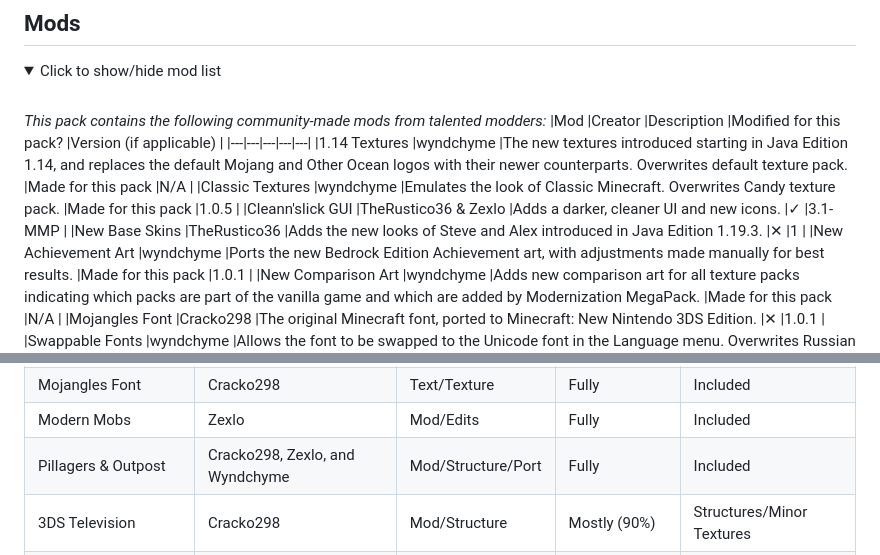
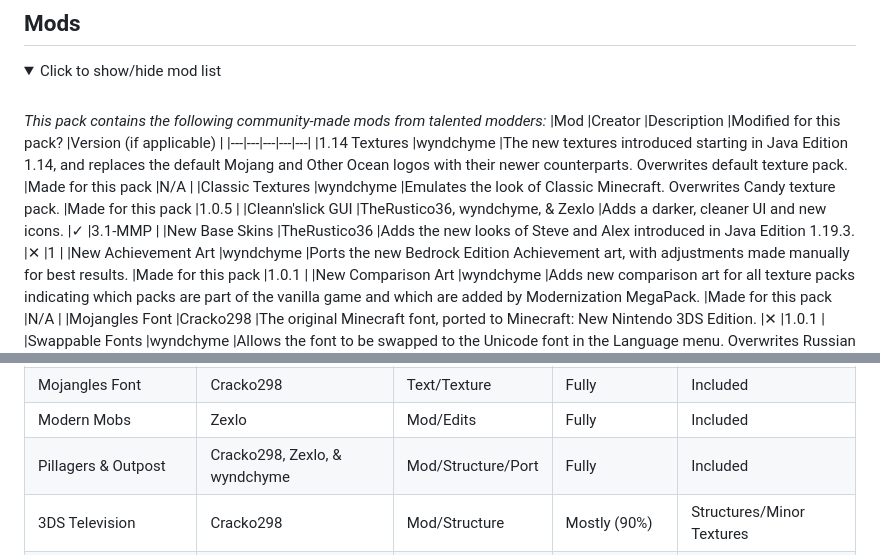
Before and after one commit to wyndchyme/mc3ds-modern, a Markdown page: .github/README.md, 2 parts joined by grey strips. Drawn GitHub-style; folded sections open.

```diff
--- a/.github/README.md
+++ b/.github/README.md
@@ -48,7 +48,7 @@ _This pack contains the following community-made mods from talented modders:_
 |---|---|---|---|---|
 |1.14 Textures   |wyndchyme   |The new textures introduced starting in Java Edition 1.14, and replaces the default Mojang and Other Ocean logos with their newer counterparts. Overwrites default texture pack.  |Made for this pack   |N/A   |
 |Classic Textures   |wyndchyme   |Emulates the look of Classic Minecraft. Overwrites Candy texture pack.  |Made for this pack   |1.0.5   |
-|Cleann'slick GUI   |TheRustico36 & Zexlo   |Adds a darker, cleaner UI and new icons.   |✓   |3.1-MMP   |
+|Cleann'slick GUI   |TheRustico36, wyndchyme, & Zexlo   |Adds a darker, cleaner UI and new icons.   |✓   |3.1-MMP   |
 |New Base Skins   |TheRustico36   |Adds the new looks of Steve and Alex introduced in Java Edition 1.19.3.   |✕   |1   |
 |New Achievement Art   |wyndchyme   |Ports the new Bedrock Edition Achievement art, with adjustments made manually for best results.   |Made for this pack   |1.0.1   |
 |New Comparison Art   |wyndchyme   |Adds new comparison art for all texture packs indicating which packs are part of the vanilla game and which are added by Modernization MegaPack.   |Made for this pack   |N/A   |
@@ -110,7 +110,7 @@ _This pack contains the following community-made mods from talented modders:_
 | The Stalker           | Cracko298     | Mod/Entity   | Fully          | N/A                 |
 | Mojangles Font        | Cracko298     | Text/Texture | Fully          | Included            |
 | Modern Mobs           | Zexlo         | Mod/Edits    | Fully          | Included            |
-| Pillagers & Outpost   | Cracko298, Zexlo, and Wyndchyme     | Mod/Structure/Port | Fully          | Included            |
+| Pillagers & Outpost   | Cracko298, Zexlo, & wyndchyme     | Mod/Structure/Port | Fully          | Included            |
 | 3DS Television            | Cracko298     | Mod/Structure | Mostly   (90%) | Structures/Minor Textures                |
 | Modern Music Expansion   |Zexlo   | Audio   | Fully   | Plugin   |
 
```
